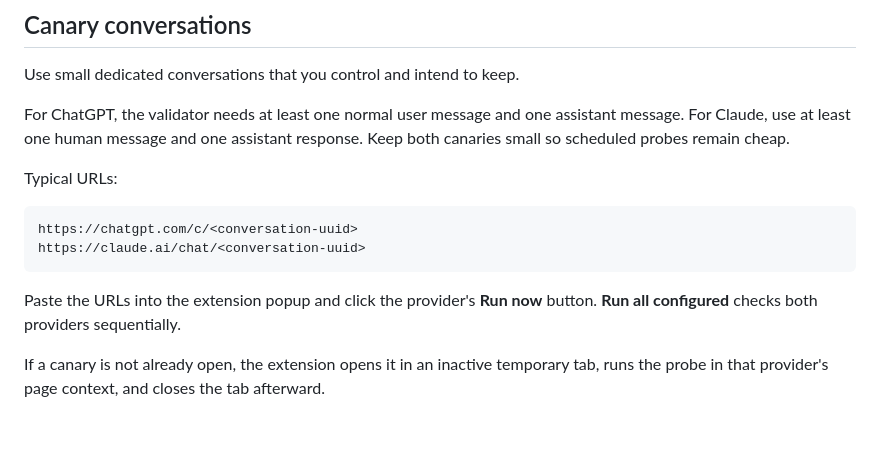
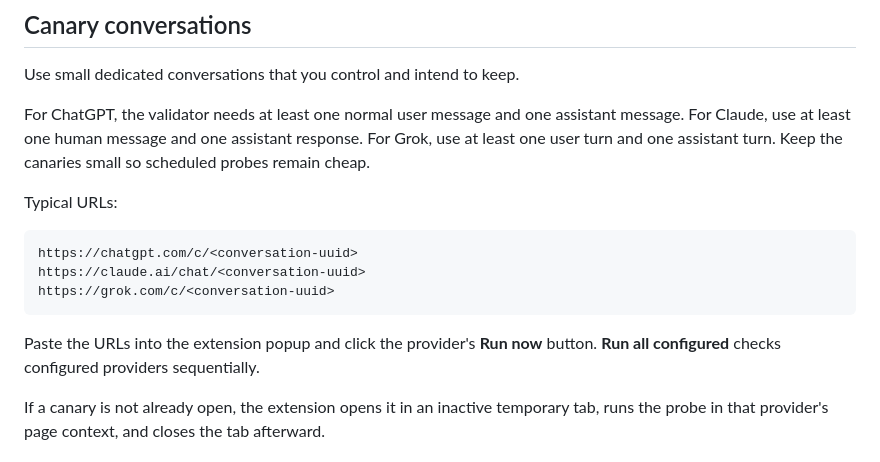
Before and after one commit to alexey-sirotin/ai-chat-contract-watch, a Markdown page: README.md, the part around one of its changes. Drawn GitHub-style; blank space fills up the shorter version.

````diff
--- a/README.md
+++ b/README.md
@@ -43,16 +53,17 @@ The toolbar badge summarizes all configured providers: red for a confirmed contr
 
 Use small dedicated conversations that you control and intend to keep.
 
-For ChatGPT, the validator needs at least one normal user message and one assistant message. For Claude, use at least one human message and one assistant response. Keep both canaries small so scheduled probes remain cheap.
+For ChatGPT, the validator needs at least one normal user message and one assistant message. For Claude, use at least one human message and one assistant response. For Grok, use at least one user turn and one assistant turn. Keep the canaries small so scheduled probes remain cheap.
 
 Typical URLs:
 
 ```text
 https://chatgpt.com/c/<conversation-uuid>
 https://claude.ai/chat/<conversation-uuid>
+https://grok.com/c/<conversation-uuid>
 ```
 
-Paste the URLs into the extension popup and click the provider's **Run now** button. **Run all configured** checks both providers sequentially.
+Paste the URLs into the extension popup and click the provider's **Run now** button. **Run all configured** checks configured providers sequentially.
 
 If a canary is not already open, the extension opens it in an inactive temporary tab, runs the probe in that provider's page context, and closes the tab afterward.
 
````
Also changed, not shown: other parts of README.md (+18 -4 lines).
